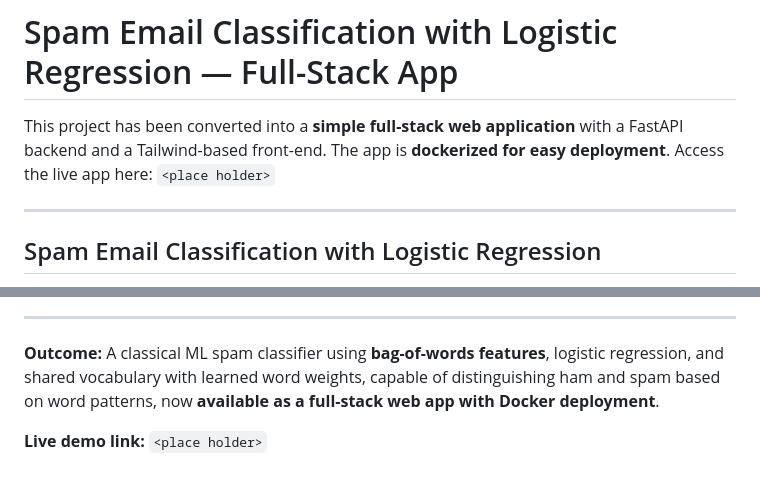
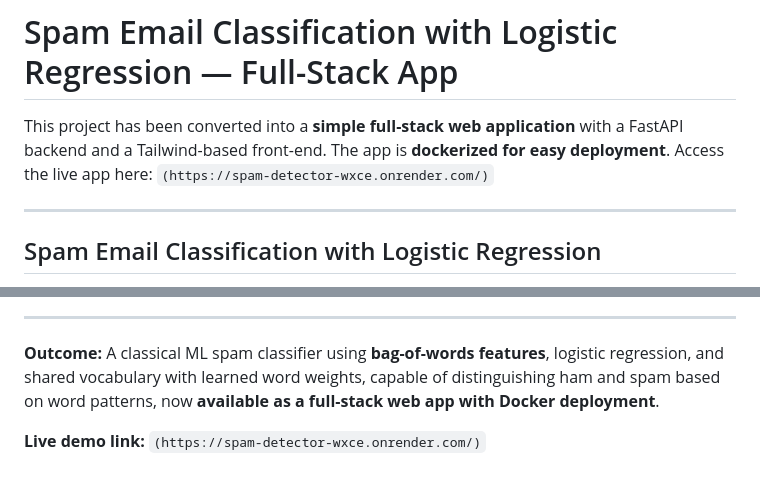
Before and after one commit to theanywayguy/spam-ham-detector, a Markdown page: README.md, 2 parts joined by grey strips. Drawn GitHub-style.

Commit message:
Update live demo links in README
Updated live demo links to point to the deployed application.

```diff
--- a/README.md
+++ b/README.md
@@ -2,7 +2,7 @@
 # Spam Email Classification with Logistic Regression — Full-Stack App
 
 This project has been converted into a **simple full-stack web application** with a FastAPI backend and a Tailwind-based front-end. The app is **dockerized for easy deployment**.
-Access the live app here: `<place holder>`
+Access the live app here: `(https://spam-detector-wxce.onrender.com/)`
 
 ---
 
@@ -180,4 +180,4 @@ P(spam) = sigmoid(-2.0 + bias) ≈ low → classified as ham
 
 **Outcome:** A classical ML spam classifier using **bag-of-words features**, logistic regression, and shared vocabulary with learned word weights, capable of distinguishing ham and spam based on word patterns, now **available as a full-stack web app with Docker deployment**.
 
-**Live demo link:** `<place holder>`
+**Live demo link:** `(https://spam-detector-wxce.onrender.com/)`
```
